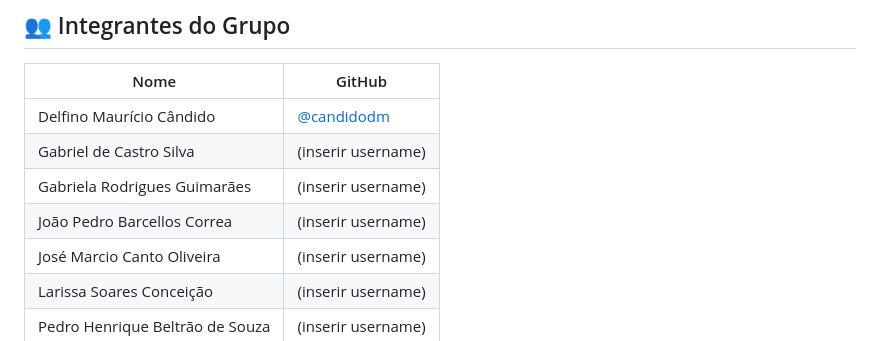
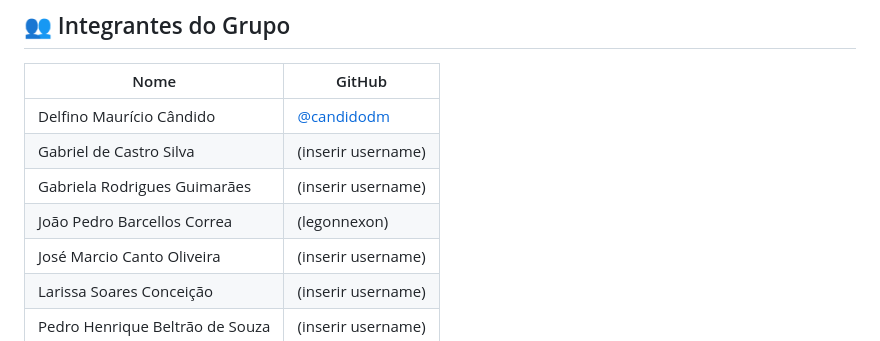
Before and after one commit to candidodm/verde-vivo-paisagismo, a Markdown page: README.md, the part around the change. GitHub-like rendering.

```diff
--- a/README.md
+++ b/README.md
@@ -115,7 +115,7 @@ Abra o arquivo `index.html` diretamente no navegador (duplo clique ou arraste pa
 | Delfino Maurício Cândido | [@candidodm](https://github.com/candidodm) |
 | Gabriel de Castro Silva | (inserir username) |
 | Gabriela Rodrigues Guimarães | (inserir username) |
-| João Pedro Barcellos Correa | (inserir username) |
+| João Pedro Barcellos Correa | (legonnexon) |
 | José Marcio Canto Oliveira | (inserir username) |
 | Larissa Soares Conceição | (inserir username) |
 | Pedro Henrique Beltrão de Souza | (inserir username) |
```
